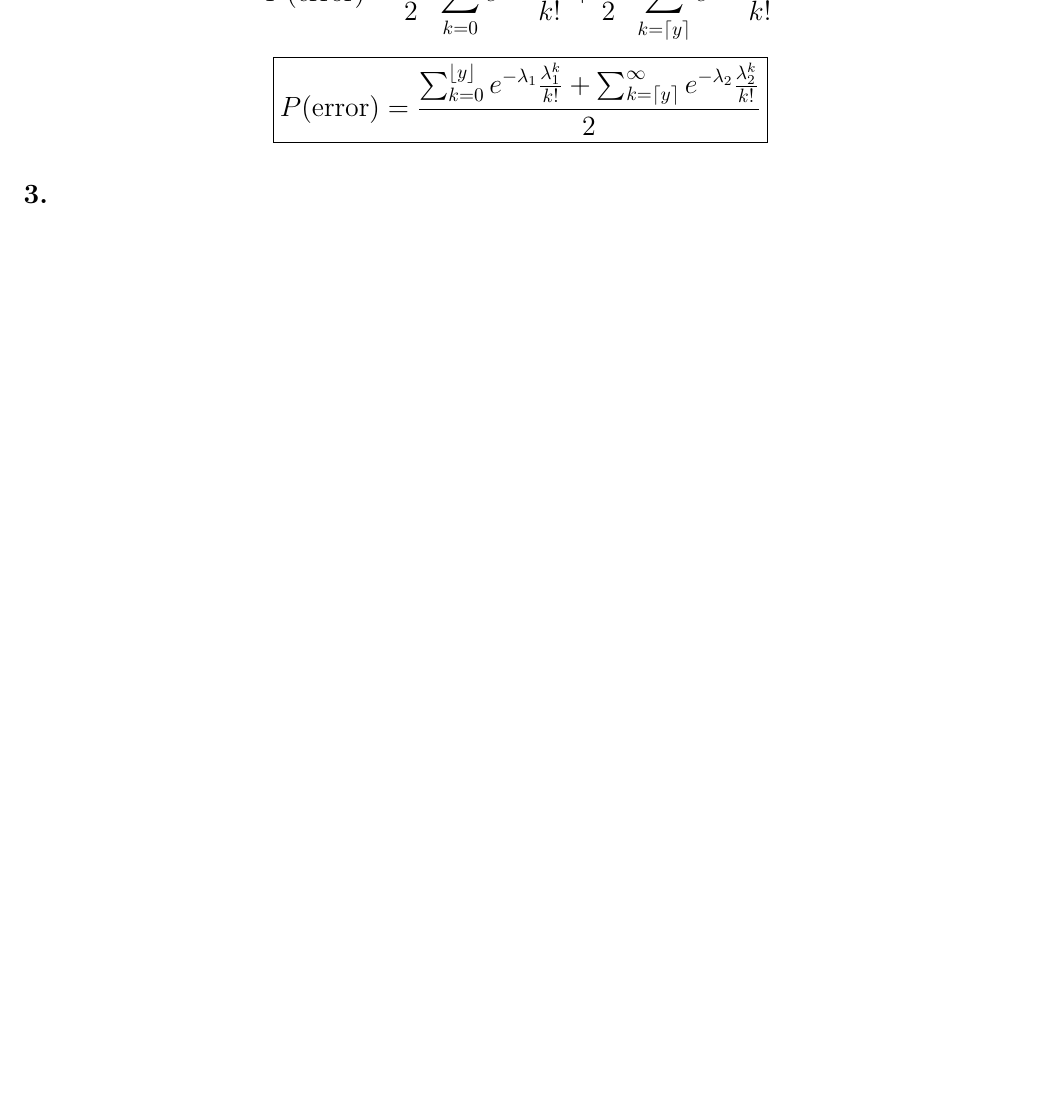
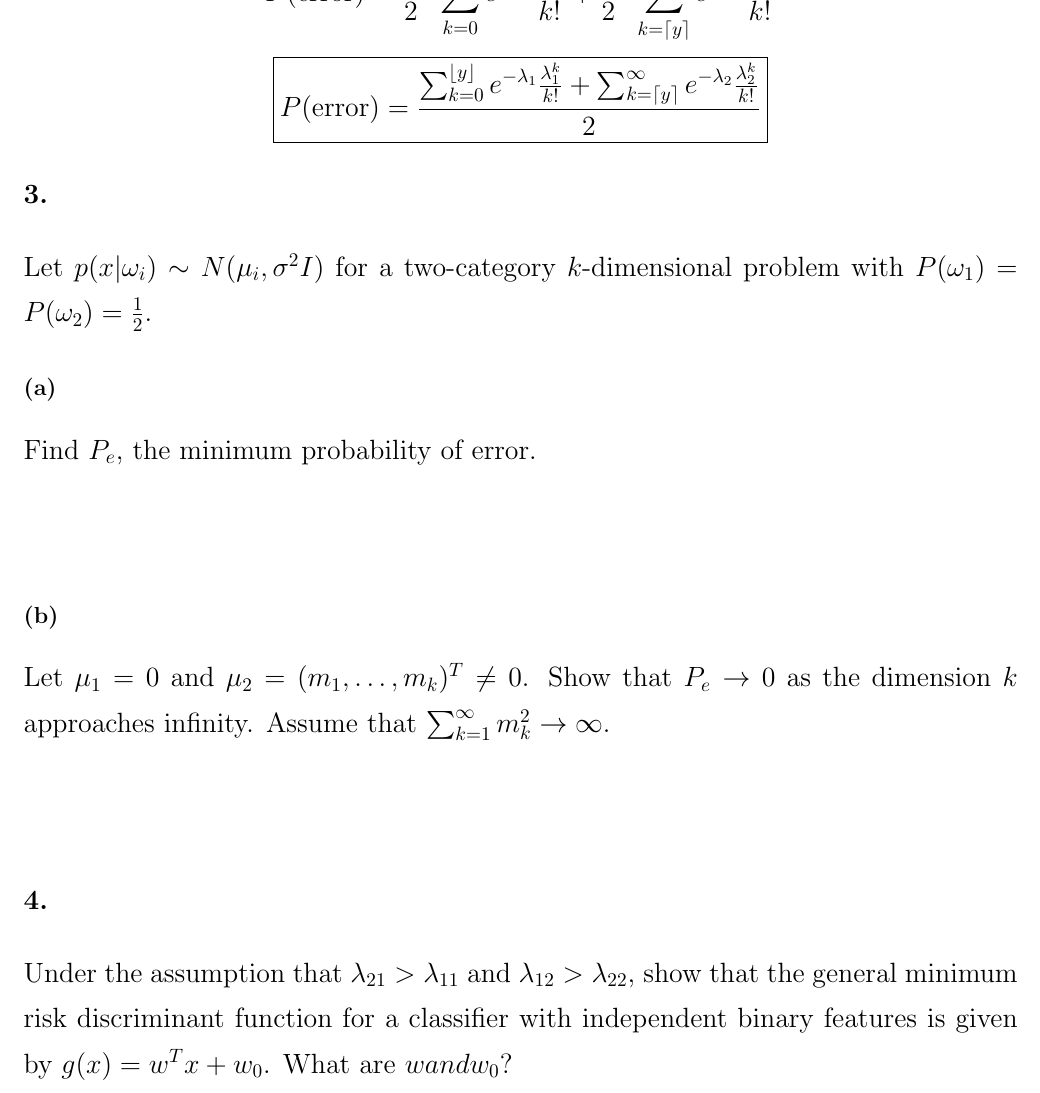
Before and after one commit to michaelghuang19/EN.625.740.81, a LaTeX document (Module 3/mhuang_hw3.tex): part of page 10 of 10, cut so that both start at the same text, the shorter picture padded with empty space. Compiled offline with pdfLaTeX.

Commit message:
Problems 3 and 4 Initialization

```diff
--- a/Module 3/mhuang_hw3.tex
+++ b/Module 3/mhuang_hw3.tex
@@ -328,16 +328,21 @@ Logically, the Bayes error rate is the probability of making an incorrect classi
 {\Large
 
 \section*{3.}
+Let \(p(x | \omega_i) \sim N (\mu_i, \sigma^2 I)\) for a two-category \(k\)-dimensional problem with \(P(\omega_1) = P(\omega_2) = \frac{1}{2}\).
 
 \subsection*{(a)}
+Find \(P_e\), the minimum probability of error. \\ \\
+
 
 \subsection*{(b)}
+Let \(\mu_1 = 0\) and \(\mu_2 = (m_1, \dots, m_k)^T \neq 0\). Show that \(P_e \to 0\) as the dimension \(k\) approaches infinity. Assume that \(\sum_{k=1}^{\infty} m^2_k \to \infty\). \\ \\
+
 
 }
 {\Large
 
 \section*{4.}
-
+Under the assumption that \(\lambda_{21} > \lambda_{11}\) and \(\lambda_{12} > \lambda_{22}\), show that the general minimum risk discriminant function for a classifier with independent binary features is given by \(g(x) = w^Tx + w_0\). What are \(w and w_0\)? \\ \\
 
 
 }
```
Also changed, not shown: 2 other files.
